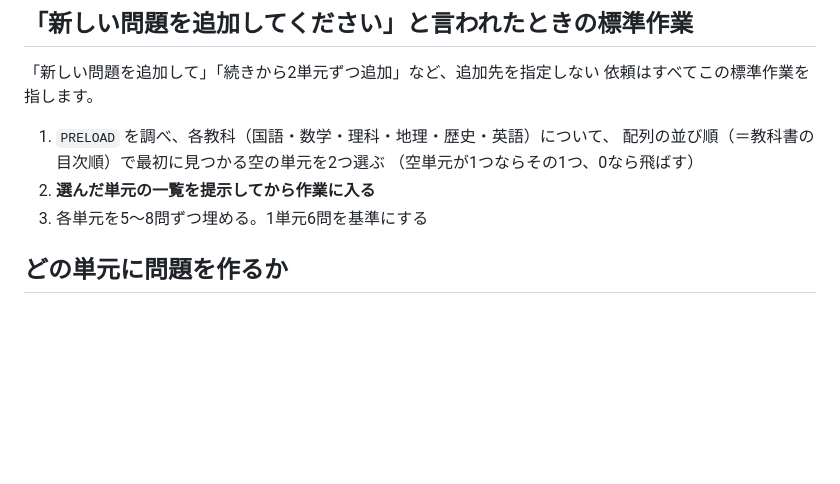
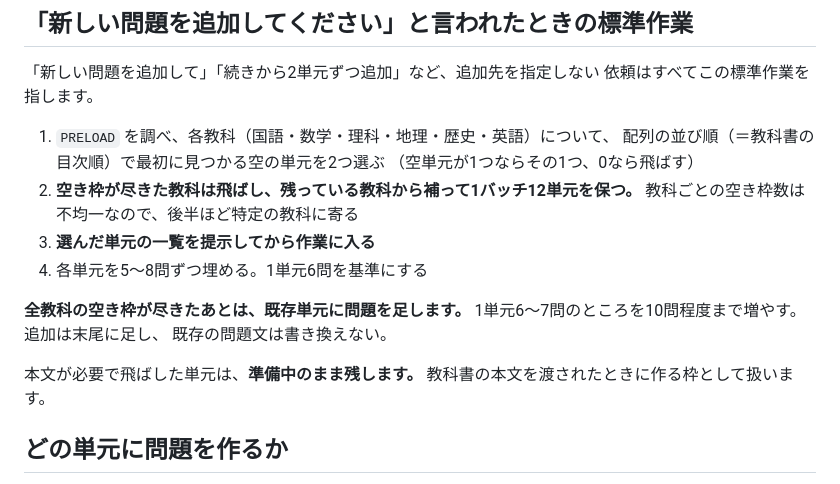
Before and after one commit to youtora-lang/remon, a Markdown page: CLAUDE.md, the part around the change. Rendered like a GitHub page; blank space fills up the shorter version.

Commit message:
docs: 空き枠が尽きたあとの進め方を追記

```diff
--- a/CLAUDE.md
+++ b/CLAUDE.md
@@ -46,8 +46,17 @@
 1. `PRELOAD` を調べ、各教科（国語・数学・理科・地理・歴史・英語）について、
    配列の並び順（＝教科書の目次順）で最初に見つかる空の単元を2つ選ぶ
    （空単元が1つならその1つ、0なら飛ばす）
-2. **選んだ単元の一覧を提示してから作業に入る**
-3. 各単元を5〜8問ずつ埋める。1単元6問を基準にする
+2. **空き枠が尽きた教科は飛ばし、残っている教科から補って1バッチ12単元を保つ。**
+   教科ごとの空き枠数は不均一なので、後半ほど特定の教科に寄る
+3. **選んだ単元の一覧を提示してから作業に入る**
+4. 各単元を5〜8問ずつ埋める。1単元6問を基準にする
+
+**全教科の空き枠が尽きたあとは、既存単元に問題を足します。**
+1単元6〜7問のところを10問程度まで増やす。追加は末尾に足し、
+既存の問題文は書き換えない。
+
+本文が必要で飛ばした単元は、**準備中のまま残します。**
+教科書の本文を渡されたときに作る枠として扱います。
 
 ## どの単元に問題を作るか
 
```
Also changed, not shown: 1 other file.
